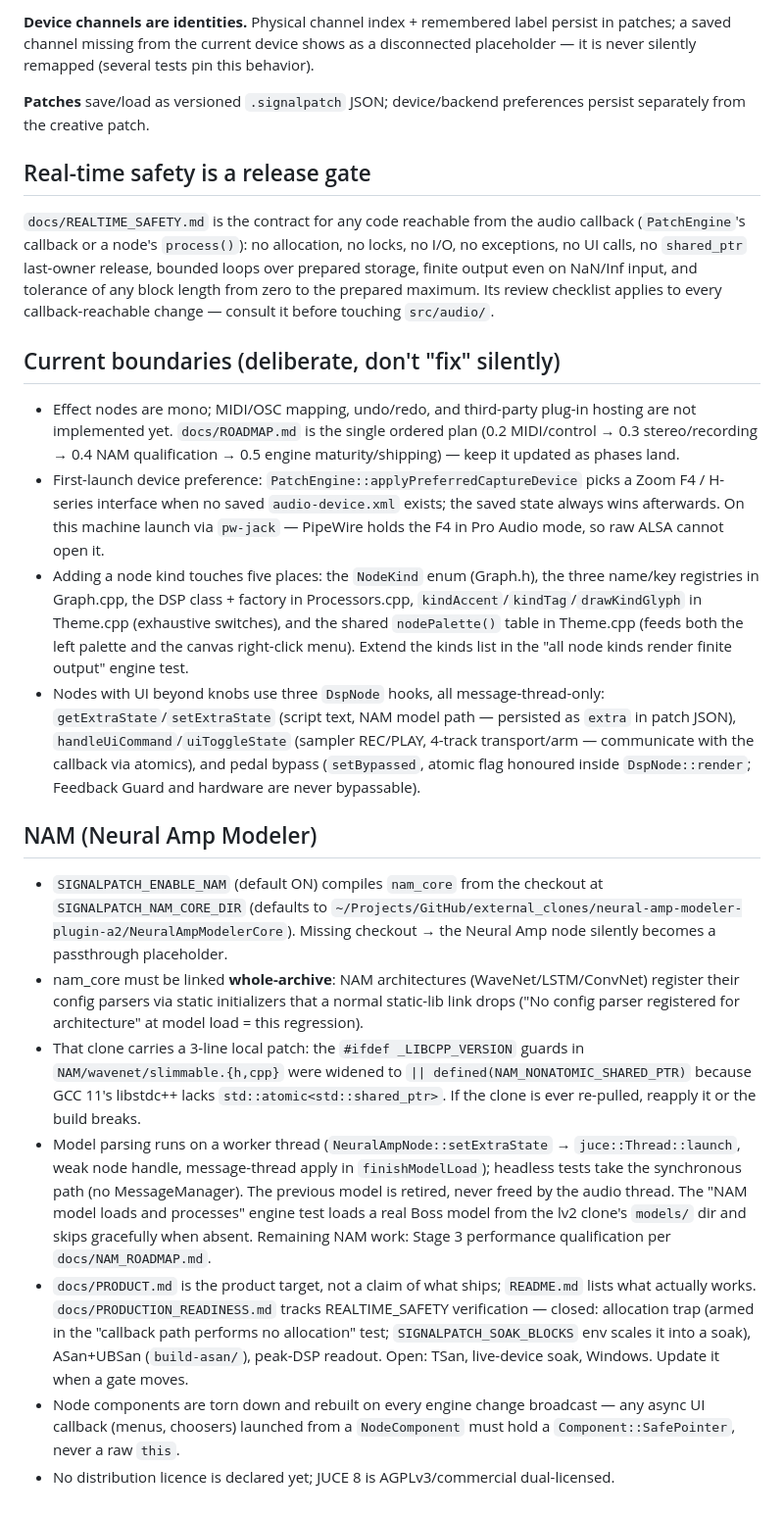
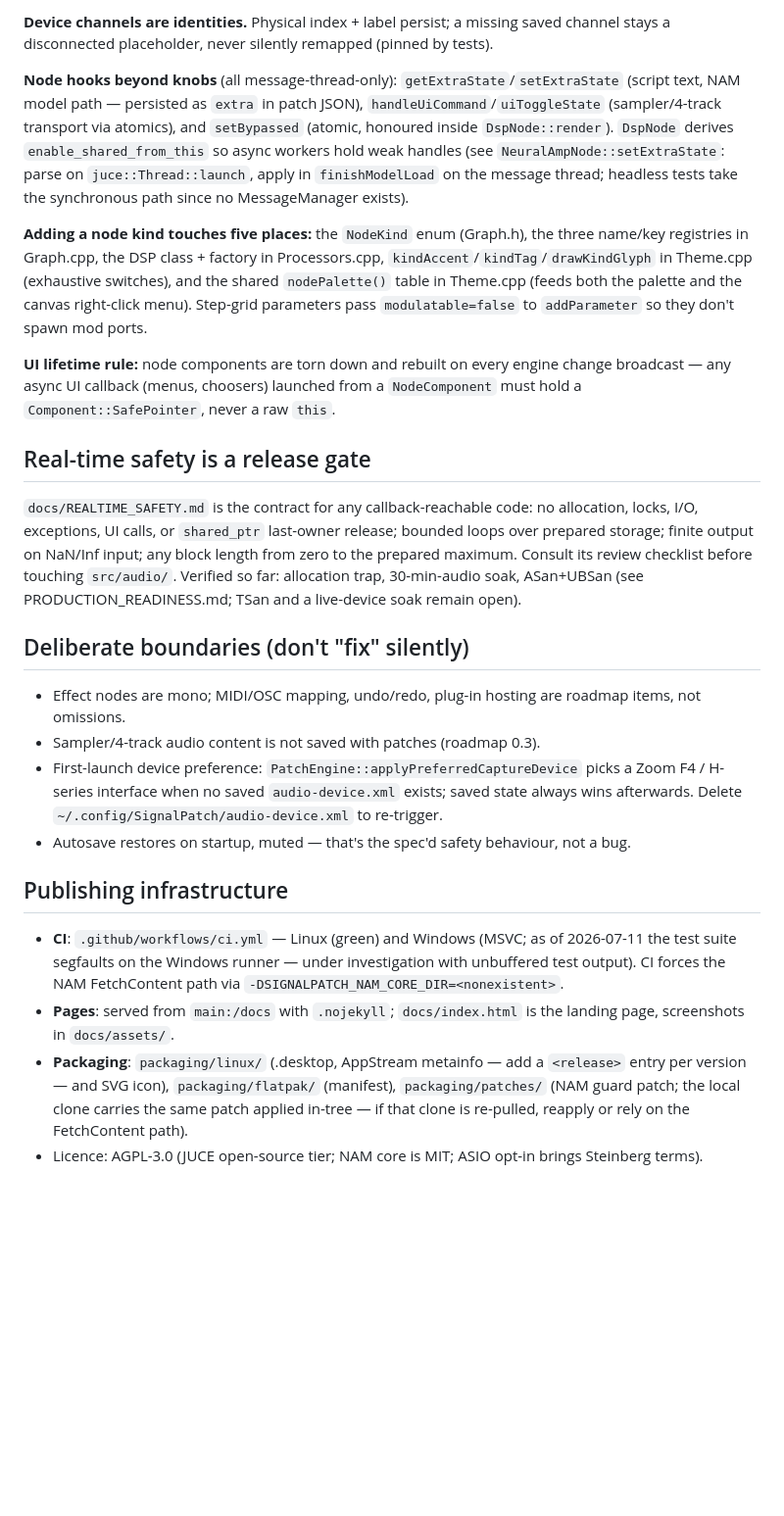
Before and after one commit to willbearfruits/signalpatch, a Markdown page: CLAUDE.md, the part around one of its changes. Shown at 98% size. GitHub-like rendering; blank space fills up the shorter version.

```diff
--- a/CLAUDE.md
+++ b/CLAUDE.md
@@ -46,25 +47,26 @@ Read `docs/ARCHITECTURE.md` for the full design; the essentials:
 
-**Device channels are identities.** Physical channel index + remembered label persist in patches; a saved channel missing from the current device shows as a disconnected placeholder — it is never silently remapped (several tests pin this behavior).
+**Device channels are identities.** Physical index + label persist; a missing saved channel stays a disconnected placeholder, never silently remapped (pinned by tests).
 
-**Patches** save/load as versioned `.signalpatch` JSON; device/backend preferences persist separately from the creative patch.
+**Node hooks beyond knobs** (all message-thread-only): `getExtraState`/`setExtraState` (script text, NAM model path — persisted as `extra` in patch JSON), `handleUiCommand`/`uiToggleState` (sampler/4-track transport via atomics), and `setBypassed` (atomic, honoured inside `DspNode::render`). `DspNode` derives `enable_shared_from_this` so async workers hold weak handles (see `NeuralAmpNode::setExtraState`: parse on `juce::Thread::launch`, apply in `finishModelLoad` on the message thread; headless tests take the synchronous path since no MessageManager exists).
+
+**Adding a node kind touches five places:** the `NodeKind` enum (Graph.h), the three name/key registries in Graph.cpp, the DSP class + factory in Processors.cpp, `kindAccent`/`kindTag`/`drawKindGlyph` in Theme.cpp (exhaustive switches), and the shared `nodePalette()` table in Theme.cpp (feeds both the palette and the canvas right-click menu). Step-grid parameters pass `modulatable=false` to `addParameter` so they don't spawn mod ports.
+
+**UI lifetime rule:** node components are torn down and rebuilt on every engine change broadcast — any async UI callback (menus, choosers) launched from a `NodeComponent` must hold a `Component::SafePointer`, never a raw `this`.
 
 ## Real-time safety is a release gate
 
-`docs/REALTIME_SAFETY.md` is the contract for any code reachable from the audio callback (`PatchEngine`'s callback or a node's `process()`): no allocation, no locks, no I/O, no exceptions, no UI calls, no `shared_ptr` last-owner release, bounded loops over prepared storage, finite output even on NaN/Inf input, and tolerance of any block length from zero to the prepared maximum. Its review checklist applies to every callback-reachable change — consult it before touching `src/audio/`.
+`docs/REALTIME_SAFETY.md` is the contract for any callback-reachable code: no allocation, locks, I/O, exceptions, UI calls, or `shared_ptr` last-owner release; bounded loops over prepared storage; finite output on NaN/Inf input; any block length from zero to the prepared maximum. Consult its review checklist before touching `src/audio/`. Verified so far: allocation trap, 30-min-audio soak, ASan+UBSan (see PRODUCTION_READINESS.md; TSan and a live-device soak remain open).
 
-## Current boundaries (deliberate, don't "fix" silently)
+## Deliberate boundaries (don't "fix" silently)
 
-- Effect nodes are mono; MIDI/OSC mapping, undo/redo, and third-party plug-in hosting are not implemented yet. `docs/ROADMAP.md` is the single ordered plan (0.2 MIDI/control → 0.3 stereo/recording → 0.4 NAM qualification → 0.5 engine maturity/shipping) — keep it updated as phases land.
-- First-launch device preference: `PatchEngine::applyPreferredCaptureDevice` picks a Zoom F4 / H-series interface when no saved `audio-device.xml` exists; the saved state always wins afterwards. On this machine launch via `pw-jack` — PipeWire holds the F4 in Pro Audio mode, so raw ALSA cannot open it.
-- Adding a node kind touches five places: the `NodeKind` enum (Graph.h), the three name/key registries in Graph.cpp, the DSP class + factory in Processors.cpp, `kindAccent`/`kindTag`/`drawKindGlyph` in Theme.cpp (exhaustive switches), and the shared `nodePalette()` table in Theme.cpp (feeds both the left palette and the canvas right-click menu). Extend the kinds list in the "all node kinds render finite output" engine test.
-- Nodes with UI beyond knobs use three `DspNode` hooks, all message-thread-only: `getExtraState`/`setExtraState` (script text, NAM model path — persisted as `extra` in patch JSON), `handleUiCommand`/`uiToggleState` (sampler REC/PLAY, 4-track transport/arm — communicate with the callback via atomics), and pedal bypass (`setBypassed`, atomic flag honoured inside `DspNode::render`; Feedback Guard and hardware are never bypassable).
+- Effect nodes are mono; MIDI/OSC mapping, undo/redo, plug-in hosting are roadmap items, not omissions.
+- Sampler/4-track audio content is not saved with patches (roadmap 0.3).
+- First-launch device preference: `PatchEngine::applyPreferredCaptureDevice` picks a Zoom F4 / H-series interface when no saved `audio-device.xml` exists; saved state always wins afterwards. Delete `~/.config/SignalPatch/audio-device.xml` to re-trigger.
+- Autosave restores on startup, muted — that's the spec'd safety behaviour, not a bug.
 
-## NAM (Neural Amp Modeler)
+## Publishing infrastructure
 
-- `SIGNALPATCH_ENABLE_NAM` (default ON) compiles `nam_core` from the checkout at `SIGNALPATCH_NAM_CORE_DIR` (defaults to `~/Projects/GitHub/external_clones/neural-amp-modeler-plugin-a2/NeuralAmpModelerCore`). Missing checkout → the Neural Amp node silently becomes a passthrough placeholder.
-- nam_core must be linked **whole-archive**: NAM architectures (WaveNet/LSTM/ConvNet) register their config parsers via static initializers that a normal static-lib link drops ("No config parser registered for architecture" at model load = this regression).
-- That clone carries a 3-line local patch: the `#ifdef _LIBCPP_VERSION` guards in `NAM/wavenet/slimmable.{h,cpp}` were widened to `|| defined(NAM_NONATOMIC_SHARED_PTR)` because GCC 11's libstdc++ lacks `std::atomic<std::shared_ptr>`. If the clone is ever re-pulled, reapply it or the build breaks.
-- Model parsing runs on a worker thread (`NeuralAmpNode::setExtraState` → `juce::Thread::launch`, weak node handle, message-thread apply in `finishModelLoad`); headless tests take the synchronous path (no MessageManager). The previous model is retired, never freed by the audio thread. The "NAM model loads and processes" engine test loads a real Boss model from the lv2 clone's `models/` dir and skips gracefully when absent. Remaining NAM work: Stage 3 performance qualification per `docs/NAM_ROADMAP.md`.
-- `docs/PRODUCT.md` is the product target, not a claim of what ships; `README.md` lists what actually works. `docs/PRODUCTION_READINESS.md` tracks REALTIME_SAFETY verification — closed: allocation trap (armed in the "callback path performs no allocation" test; `SIGNALPATCH_SOAK_BLOCKS` env scales it into a soak), ASan+UBSan (`build-asan/`), peak-DSP readout. Open: TSan, live-device soak, Windows. Update it when a gate moves.
-- Node components are torn down and rebuilt on every engine change broadcast — any async UI callback (menus, choosers) launched from a `NodeComponent` must hold a `Component::SafePointer`, never a raw `this`.
-- No distribution licence is declared yet; JUCE 8 is AGPLv3/commercial dual-licensed.
+- **CI**: `.github/workflows/ci.yml` — Linux (green) and Windows (MSVC; as of 2026-07-11 the test suite segfaults on the Windows runner — under investigation with unbuffered test output). CI forces the NAM FetchContent path via `-DSIGNALPATCH_NAM_CORE_DIR=<nonexistent>`.
+- **Pages**: served from `main:/docs` with `.nojekyll`; `docs/index.html` is the landing page, screenshots in `docs/assets/`.
+- **Packaging**: `packaging/linux/` (.desktop, AppStream metainfo — add a `<release>` entry per version — and SVG icon), `packaging/flatpak/` (manifest), `packaging/patches/` (NAM guard patch; the local clone carries the same patch applied in-tree — if that clone is re-pulled, reapply or rely on the FetchContent path).
+- Licence: AGPL-3.0 (JUCE open-source tier; NAM core is MIT; ASIO opt-in brings Steinberg terms).
```
Also changed, not shown: other parts of CLAUDE.md (+21 -20 lines).
